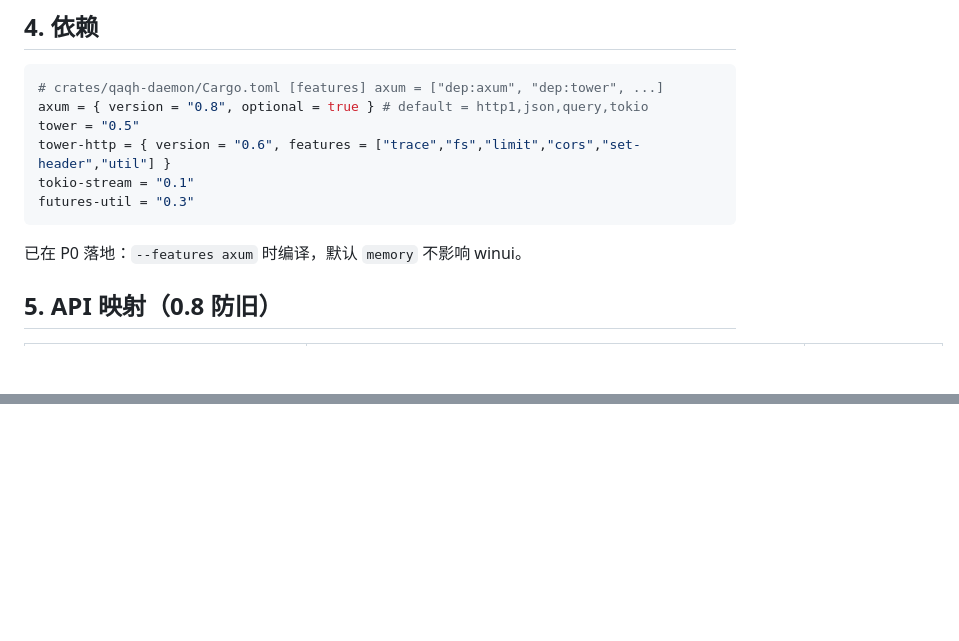
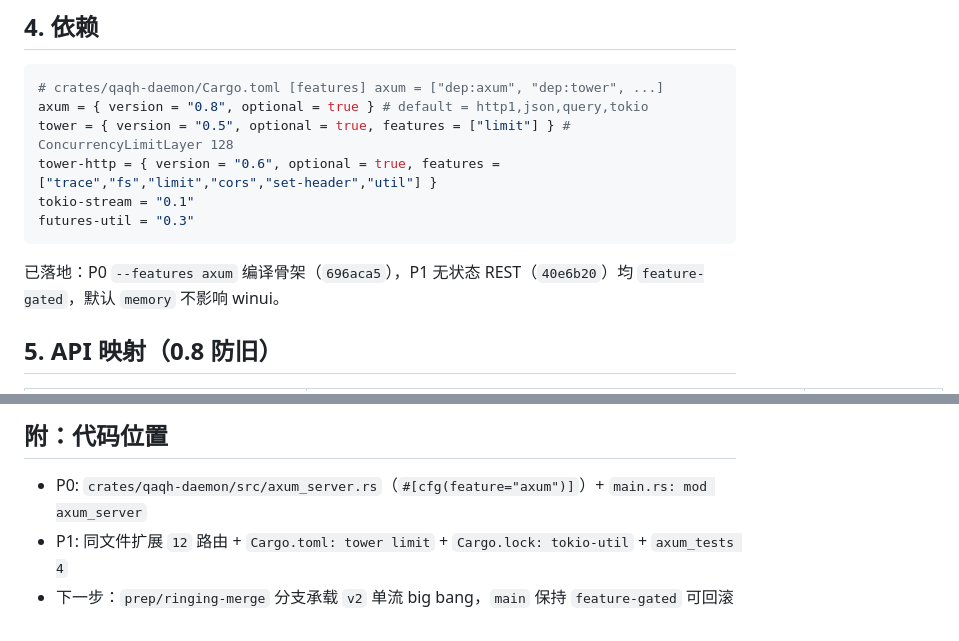
Before and after one commit to QAQTam/QAQ-Harness, a Markdown page: docs/axum-migration-plan.md, 2 parts joined by grey strips. Rendered like a GitHub page; blank space fills up the shorter version.

````diff
--- a/docs/axum-migration-plan.md
+++ b/docs/axum-migration-plan.md
@@ -28,12 +28,12 @@ TcpListener -> axum::serve(listener, Router<()>)
 ```toml
 # crates/qaqh-daemon/Cargo.toml [features] axum = ["dep:axum", "dep:tower", ...]
 axum = { version = "0.8", optional = true } # default = http1,json,query,tokio
-tower = "0.5"
-tower-http = { version = "0.6", features = ["trace","fs","limit","cors","set-header","util"] }
+tower = { version = "0.5", optional = true, features = ["limit"] } # ConcurrencyLimitLayer 128
+tower-http = { version = "0.6", optional = true, features = ["trace","fs","limit","cors","set-header","util"] }
 tokio-stream = "0.1"
 futures-util = "0.3"
 ```
-已在 P0 落地：`--features axum` 时编译，默认 `memory` 不影响 winui。
+已落地：P0 `--features axum` 编译骨架（`696aca5`），P1 无状态 REST（`40e6b20`）均 `feature-gated`，默认 `memory` 不影响 winui。
 
 ## 5. API 映射（0.8 防旧）
 
@@ -80,0 +96,5 @@ futures-util = "0.3"
+## 附：代码位置
+
+- P0: `crates/qaqh-daemon/src/axum_server.rs`（`#[cfg(feature="axum")]`）+ `main.rs: mod axum_server`
+- P1: 同文件扩展 `12` 路由 + `Cargo.toml: tower limit` + `Cargo.lock: tokio-util` + `axum_tests 4`
+- 下一步：`prep/ringing-merge` 分支承载 `v2` 单流 big bang，`main` 保持 `feature-gated` 可回滚
````
Also changed, not shown: other parts of docs/axum-migration-plan.md (+27 -12 lines).
